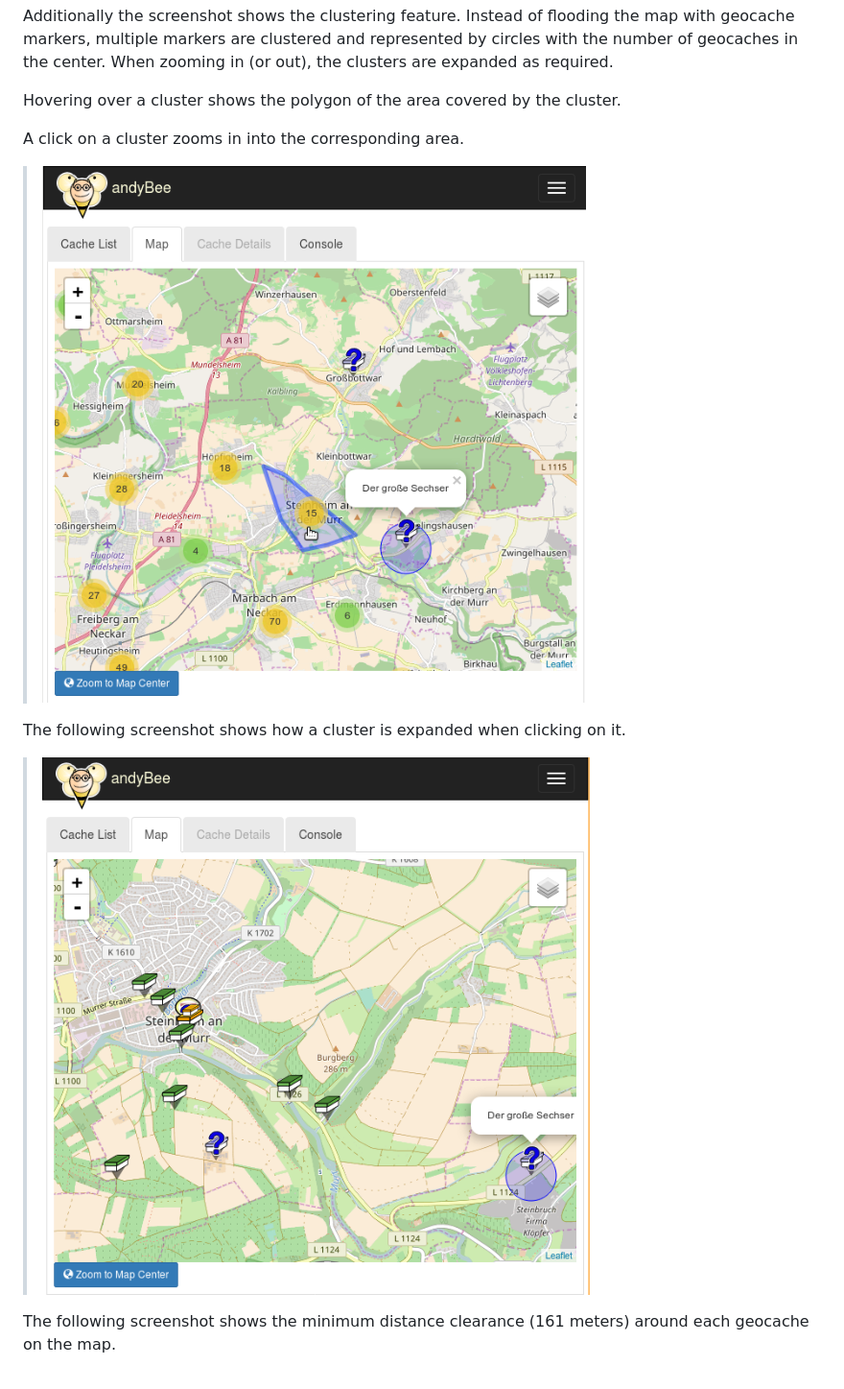
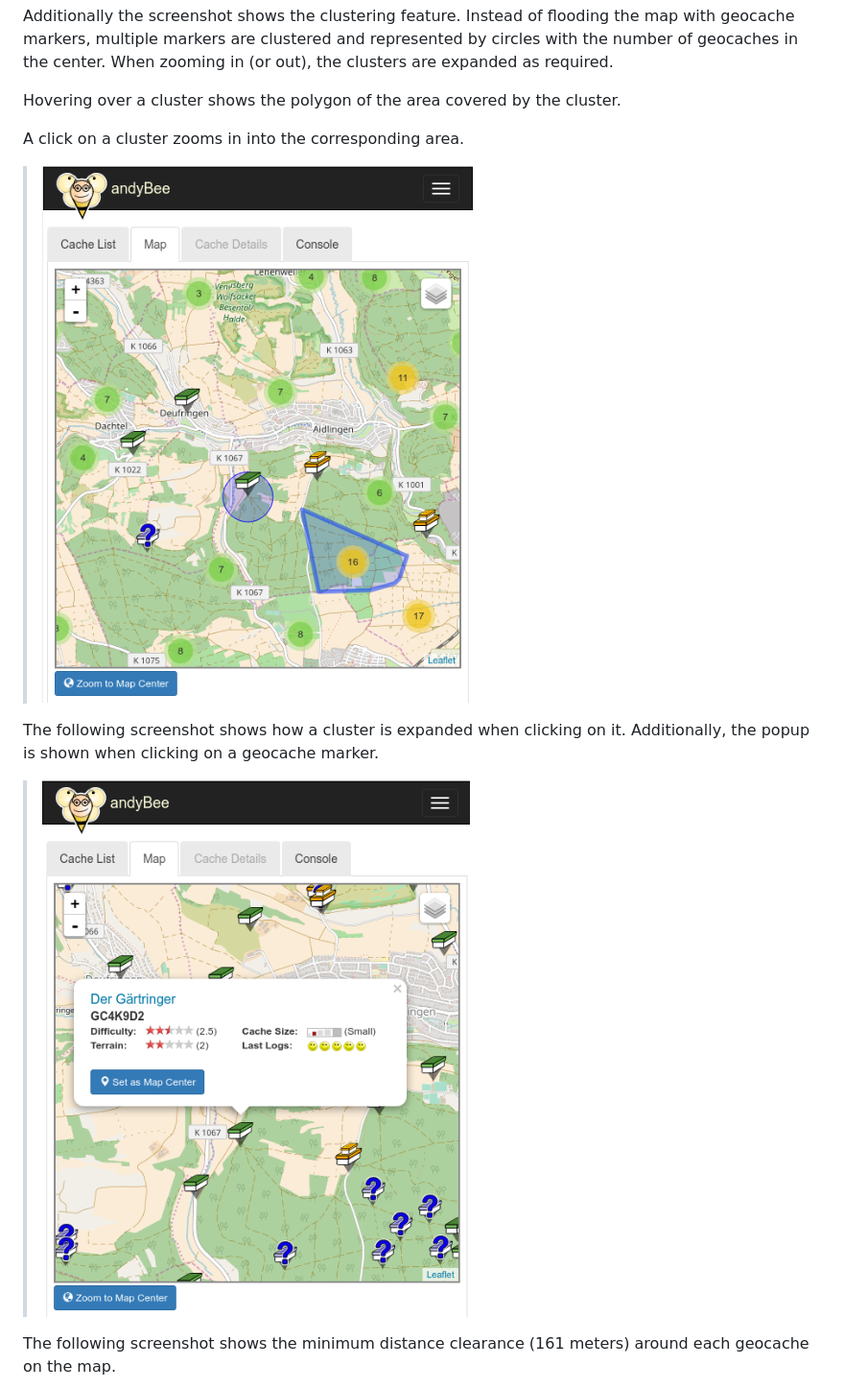
Before and after one commit to jensguballa/andyBee, a Markdown page: doc/screenshots.md, the part around the change. Shown at 96% size. GitHub-like rendering; pictures changed too: doc/screenshots/map.png, doc/screenshots/map2.png.

Commit message:
Marker popup extended
- popup for geocache markers extended, now an overview is shown
- some minor style improvements
- selecting a new geocache detail now always jumps to the
overview tab

```diff
--- a/doc/screenshots.md
+++ b/doc/screenshots.md
@@ -27,7 +27,7 @@ A click on a cluster zooms in into the corresponding area.
 
 > [<img src="screenshots/map.png" alt="Drawing" style="width: 200px;"/>](screenshots/map.png)
 
-The following screenshot shows how a cluster is expanded when clicking on it.
+The following screenshot shows how a cluster is expanded when clicking on it. Additionally, the popup is shown when clicking on a geocache marker.
 > [<img src="screenshots/map2.png" alt="Drawing" style="width: 200px;"/>](screenshots/map2.png)
 
 The following screenshot shows the minimum distance clearance (161 meters) around each geocache on the map.
```
Also changed, not shown: 6 other files.
